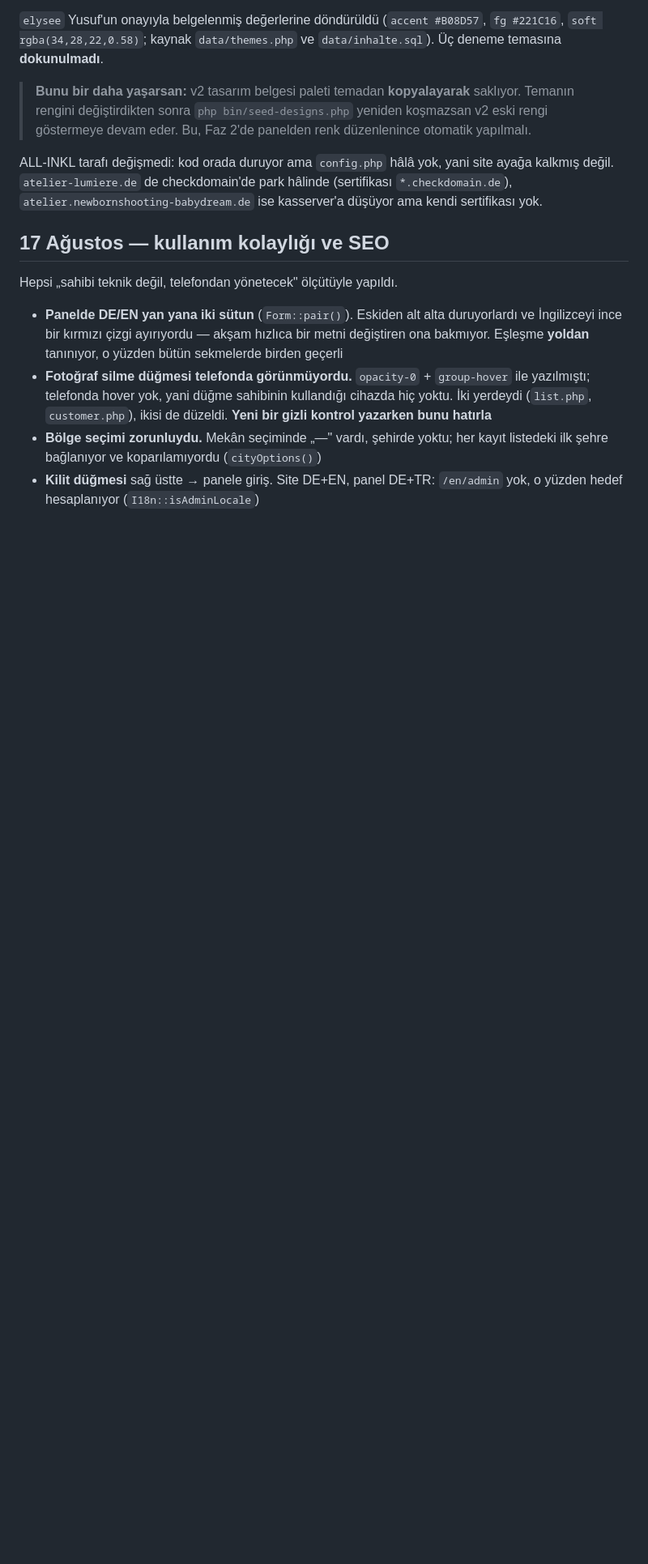
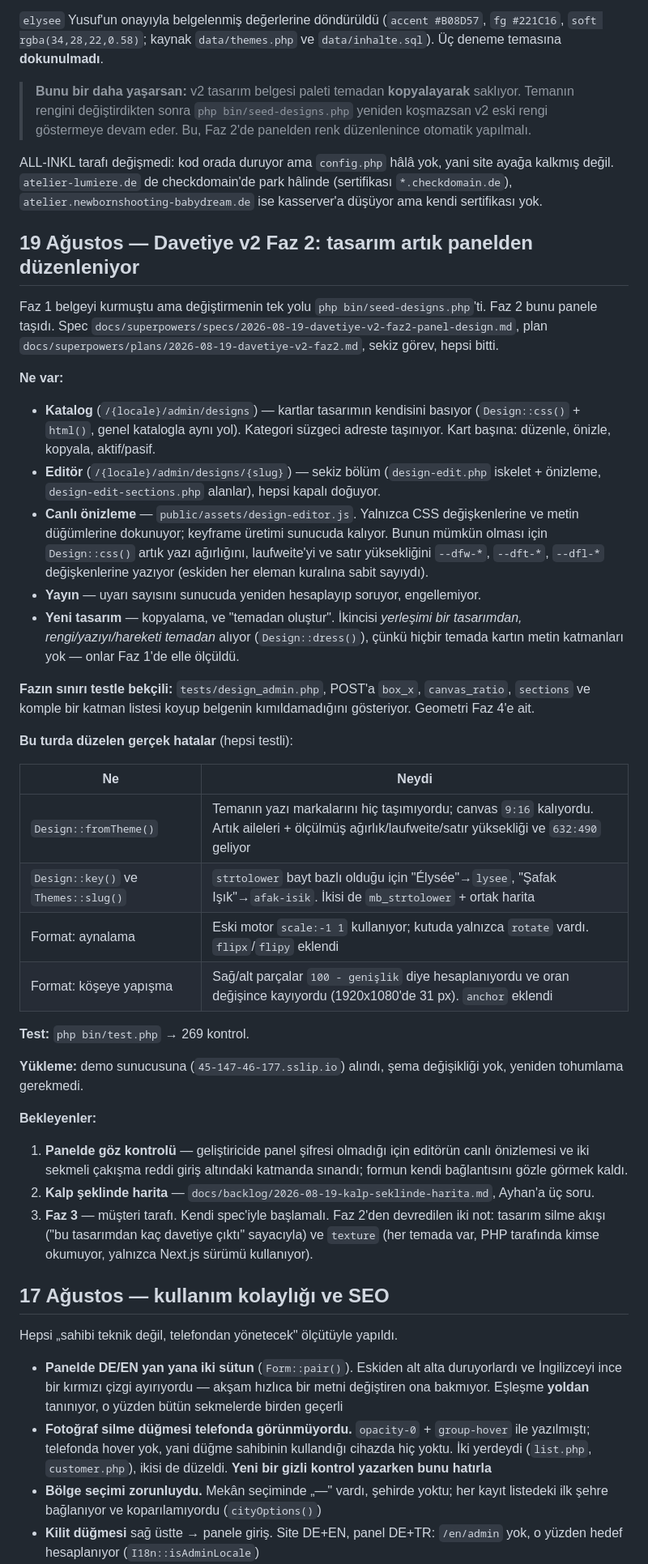
Before and after one commit to Yusufzdmr/atelier-lumiere, a Markdown page: php/DURUM.md, the part around the change. Shown at 81% size. Rendered like a GitHub page; blank space fills up the shorter version.

Commit message:
Status: Phase 2 shipped, and what the next session needs to know
Where the editor lives, why the font values moved into variables, why creating
from a theme borrows an arrangement, and which four real defects the work turned
up along the way. Plus the three things still open: the panel needs your eyes
because the password is not mine, Ayhan owes three answers about the heart-shaped
map, and Phase 3 starts with its own spec.

Co-Authored-By: Claude Opus 5 (1M context) <noreply@anthropic.com>

```diff
--- a/php/DURUM.md
+++ b/php/DURUM.md
@@ -323,6 +323,59 @@ ALL-INKL tarafı değişmedi: kod orada duruyor ama `config.php` hâlâ yok, yan
 site ayağa kalkmış değil. `atelier-lumiere.de` de checkdomain'de park hâlinde
 (sertifikası `*.checkdomain.de`), `atelier.newbornshooting-babydream.de` ise
 kasserver'a düşüyor ama kendi sertifikası yok.
+
+## 19 Ağustos — Davetiye v2 Faz 2: tasarım artık panelden düzenleniyor
+
+Faz 1 belgeyi kurmuştu ama değiştirmenin tek yolu `php bin/seed-designs.php`'ti.
+Faz 2 bunu panele taşıdı. Spec `docs/superpowers/specs/2026-08-19-davetiye-v2-faz2-panel-design.md`,
+plan `docs/superpowers/plans/2026-08-19-davetiye-v2-faz2.md`, sekiz görev, hepsi bitti.
+
+**Ne var:**
+
+- **Katalog** (`/{locale}/admin/designs`) — kartlar tasarımın kendisini basıyor
+  (`Design::css()` + `html()`, genel katalogla aynı yol). Kategori süzgeci
+  adreste taşınıyor. Kart başına: düzenle, önizle, kopyala, aktif/pasif.
+- **Editör** (`/{locale}/admin/designs/{slug}`) — sekiz bölüm (`design-edit.php`
+  iskelet + önizleme, `design-edit-sections.php` alanlar), hepsi kapalı doğuyor.
+- **Canlı önizleme** — `public/assets/design-editor.js`. Yalnızca CSS
+  değişkenlerine ve metin düğümlerine dokunuyor; keyframe üretimi sunucuda
+  kalıyor. Bunun mümkün olması için `Design::css()` artık yazı ağırlığını,
+  laufweite'yi ve satır yüksekliğini `--dfw-*`, `--dft-*`, `--dfl-*`
+  değişkenlerine yazıyor (eskiden her eleman kuralına sabit sayıydı).
+- **Yayın** — uyarı sayısını sunucuda yeniden hesaplayıp soruyor, engellemiyor.
+- **Yeni tasarım** — kopyalama, ve "temadan oluştur". İkincisi *yerleşimi bir
+  tasarımdan, rengi/yazıyı/hareketi temadan* alıyor (`Design::dress()`), çünkü
+  hiçbir temada kartın metin katmanları yok — onlar Faz 1'de elle ölçüldü.
+
+**Fazın sınırı testle bekçili:** `tests/design_admin.php`, POST'a `box_x`,
+`canvas_ratio`, `sections` ve komple bir katman listesi koyup belgenin
+kımıldamadığını gösteriyor. Geometri Faz 4'e ait.
+
+**Bu turda düzelen gerçek hatalar** (hepsi testli):
+
+| Ne | Neydi |
+|---|---|
+| `Design::fromTheme()` | Temanın yazı markalarını hiç taşımıyordu; canvas `9:16` kalıyordu. Artık aileleri + ölçülmüş ağırlık/laufweite/satır yüksekliği ve `632:490` geliyor |
+| `Design::key()` ve `Themes::slug()` | `strtolower` bayt bazlı olduğu için "Élysée"→`lysee`, "Şafak Işık"→`afak-isik`. İkisi de `mb_strtolower` + ortak harita |
+| Format: aynalama | Eski motor `scale:-1 1` kullanıyor; kutuda yalnızca `rotate` vardı. `flipx`/`flipy` eklendi |
+| Format: köşeye yapışma | Sağ/alt parçalar `100 - genişlik` diye hesaplanıyordu ve oran değişince kayıyordu (1920x1080'de 31 px). `anchor` eklendi |
+
+**Test:** `php bin/test.php` → 269 kontrol.
+
+**Yükleme:** demo sunucusuna (`45-147-46-177.sslip.io`) alındı, şema değişikliği
+yok, yeniden tohumlama gerekmedi.
+
+**Bekleyenler:**
+
+1. **Panelde göz kontrolü** — geliştiricide panel şifresi olmadığı için editörün
+   canlı önizlemesi ve iki sekmeli çakışma reddi giriş altındaki katmanda
+   sınandı; formun kendi bağlantısını gözle görmek kaldı.
+2. **Kalp şeklinde harita** — `docs/backlog/2026-08-19-kalp-seklinde-harita.md`,
+   Ayhan'a üç soru.
+3. **Faz 3** — müşteri tarafı. Kendi spec'iyle başlamalı. Faz 2'den devredilen
+   iki not: tasarım silme akışı ("bu tasarımdan kaç davetiye çıktı" sayacıyla)
+   ve `texture` (her temada var, PHP tarafında kimse okumuyor, yalnızca Next.js
+   sürümü kullanıyor).
 
 ## 17 Ağustos — kullanım kolaylığı ve SEO
 
```
